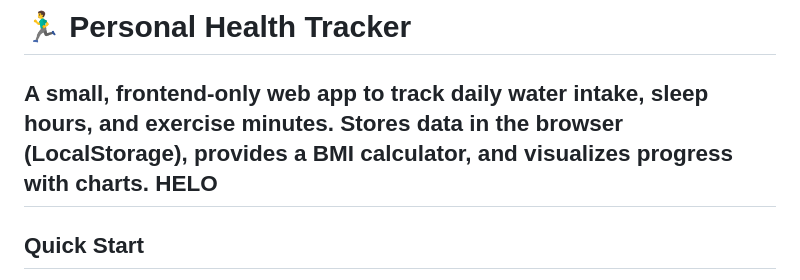
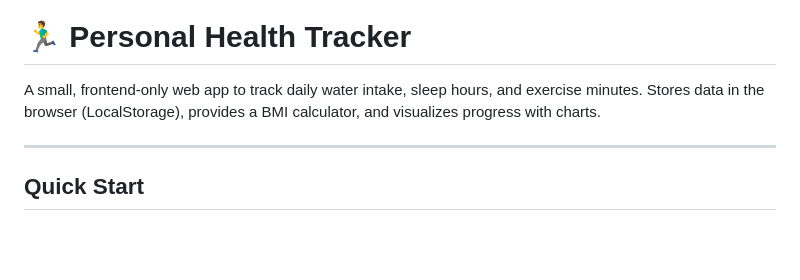
Before and after one commit to Oluomachi-123/health-tracker, a Markdown page: README.md, the part around the change. Drawn GitHub-style; blank space fills up the shorter version.

Commit message:
Remove placeholder text from README
Removed placeholder text 'HELO' from README.

```diff
--- a/README.md
+++ b/README.md
@@ -1,7 +1,7 @@
 # 🏃‍♂️ Personal Health Tracker
 
 A small, frontend-only web app to track daily water intake, sleep hours, and exercise minutes. Stores data in the browser (LocalStorage), provides a BMI calculator, and visualizes progress with charts.
-HELO
+
 ---
 
 ## Quick Start
```
